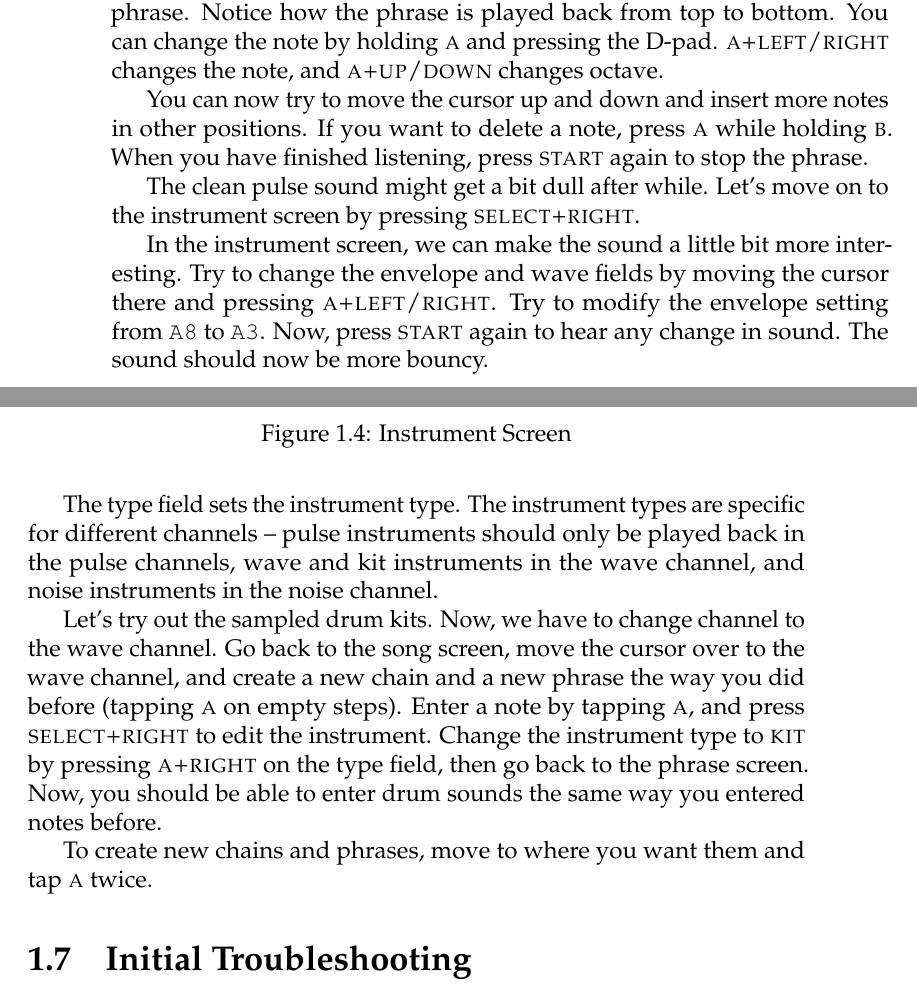
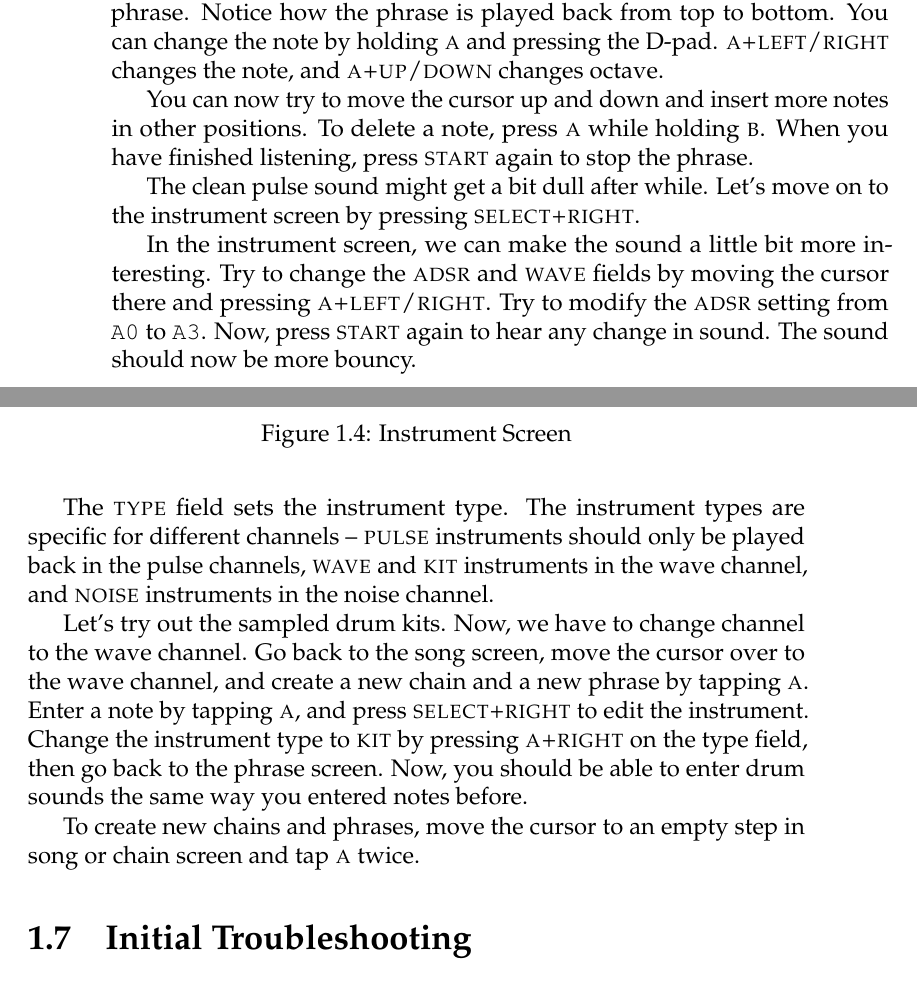
Before and after one commit to jkotlinski/lsdj-doc, a LaTeX thesis (lsdj-manual.tex, which reads intro.tex): two parts of pages 12 and 13 of 79, joined at a grey line, cut so that both start at the same text. Compiled offline with pdfLaTeX.

Commit message:
touch ups

```diff
--- a/intro.tex
+++ b/intro.tex
@@ -114,8 +114,8 @@ octave. Press \textsc{start} to play back the phrase. Notice how the phrase is p
 top to bottom. You can change the note by holding \textsc{a} and pressing the
 D-pad. \textsc{a+left/right} changes the note, and \textsc{a+up/down} changes octave.
 
-You can now try to move the cursor up and down and insert more notes in other positions. If
-you want to delete a note, press \textsc{a} while holding \textsc{b}. When you have finished listening, press
+You can now try to move the cursor up and down and insert more notes in other positions.
+To delete a note, press \textsc{a} while holding \textsc{b}. When you have finished listening, press
 \textsc{start} again to stop the phrase.
 
 The clean pulse sound might get a bit dull after while. Let's move on to the instrument
@@ -129,23 +129,23 @@ screen by pressing \textsc{select+right}.
 \end{figure}
 
 In the instrument screen, we can make the sound a little bit more interesting. Try to change
-the envelope and wave fields by moving the cursor there and pressing \textsc{a+left/right}. Try
-to modify the envelope setting from \texttt{A8} to \texttt{A3}. Now, press \textsc{start} again to hear any
+the \textsc{adsr} and \textsc{wave} fields by moving the cursor there and pressing \textsc{a+left/right}. Try
+to modify the \textsc{adsr} setting from \texttt{A0} to \texttt{A3}. Now, press \textsc{start} again to hear any
 change in sound. The sound should now be more bouncy.
 
-The type field sets the instrument type. The instrument types are specific for different
-channels -- pulse instruments should only be played back in the pulse channels, wave and kit
-instruments in the wave channel, and noise instruments in the noise channel.
+The \textsc{type} field sets the instrument type. The instrument types are specific for different
+channels -- \textsc{pulse} instruments should only be played back in the pulse channels, \textsc{wave} and \textsc{kit}
+instruments in the wave channel, and \textsc{noise} instruments in the noise channel.
 
 Let's try out the sampled drum kits. Now, we have to change channel to the wave channel.
 Go back to the song screen, move the cursor over to the wave channel, and create a new
-chain and a new phrase the way you did before (tapping \textsc{a} on empty steps).
+chain and a new phrase by tapping \textsc{a}.
 Enter a note by tapping \textsc{a}, and press \textsc{select+right} to edit the instrument.
 Change the instrument type to \textsc{kit} by pressing \textsc{a+right} on the type field,
 then go back to the phrase screen. Now, you should be able to enter drum sounds the same way
 you entered notes before.
 
-To create new chains and phrases, move to where you want them and tap \textsc{a} twice.
+To create new chains and phrases, move the cursor to an empty step in song or chain screen and tap \textsc{a} twice.
 
 \section{Initial Troubleshooting}
 
```
